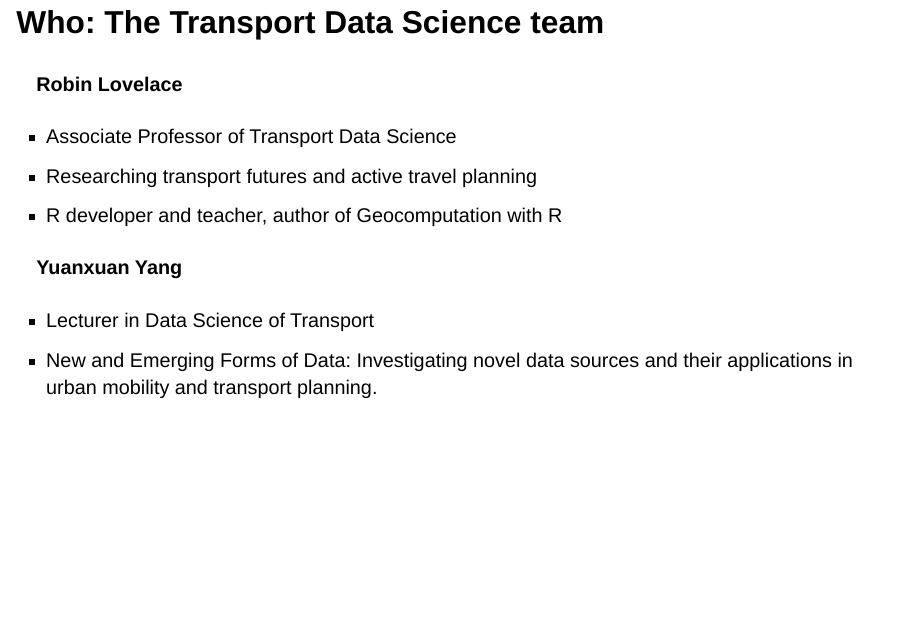
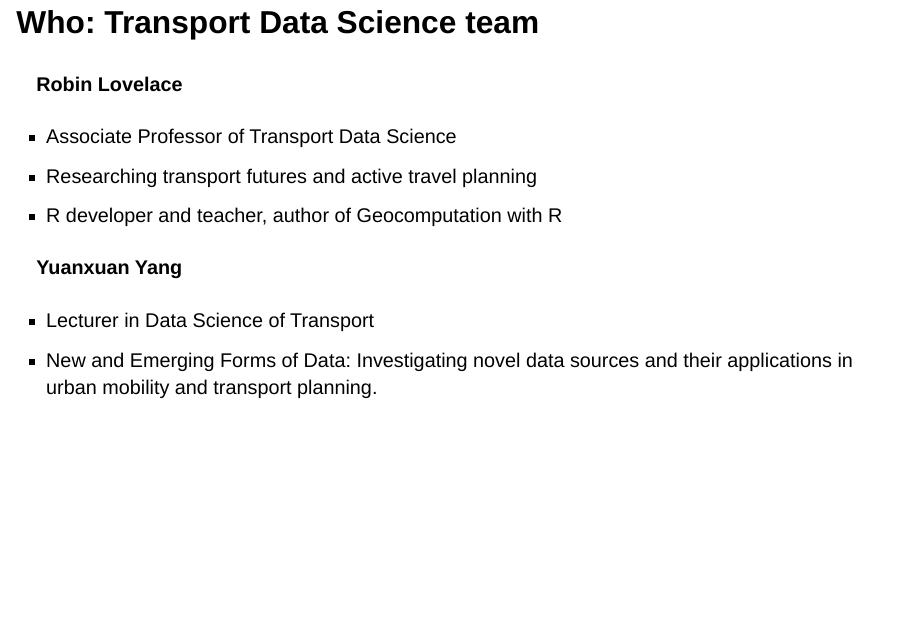
Before and after one commit to ITSLeeds/TDStests, a Quarto document (slides/intro.qmd): page 3 of 15 before the commit and page 2 of 14 after it. Rendered offline with R 4.5, knitr and Pandoc in place of Quarto, with nearby package versions; drawn as Slidy slides in place of the format the file asks for.

Commit message:
Tweak slides

```diff
--- a/slides/intro.qmd
+++ b/slides/intro.qmd
@@ -9,11 +9,11 @@
     data-background-image: https://c1.staticflickr.com/2/1216/1096671706_571a263b63_b.jpg
     data-background-size: contain
     data-background-opacity: "0.5"
+# <!-- Credit: Mandeep Lota via [flickr](https://www.flickr.com/photos/deepster2k/1096671706) -->
 ---
 
-<!-- Credit: Mandeep Lota via [flickr](https://www.flickr.com/photos/deepster2k/1096671706) -->
 
-## Who: The Transport Data Science team
+## Who: Transport Data Science team
 
 #### Robin Lovelace
 
```
